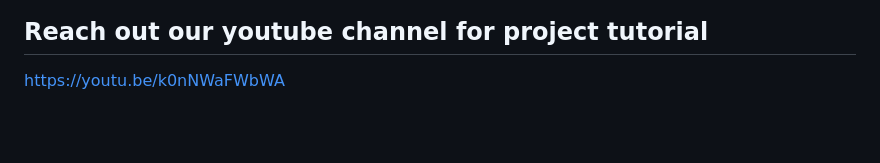
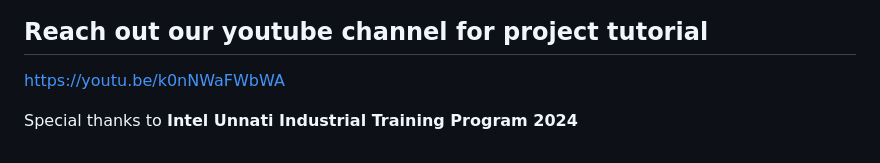
Before and after one commit to varchanaiyer/PS-12_Knowledge_Representation_and_Insights_Generation_by_CodeCrafters, a Markdown page: README.md, the part around the change. Drawn GitHub-style; blank space fills up the shorter version.

```diff
--- a/README.md
+++ b/README.md
@@ -91,3 +91,5 @@ This project focuses on developing an AI-based solution for knowledge representa
 ## **Reach out our youtube channel for project tutorial**
 
 https://youtu.be/k0nNWaFWbWA
+
+Special thanks to **Intel Unnati Industrial Training Program 2024**
```
